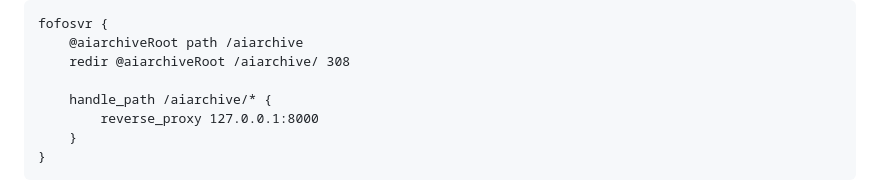
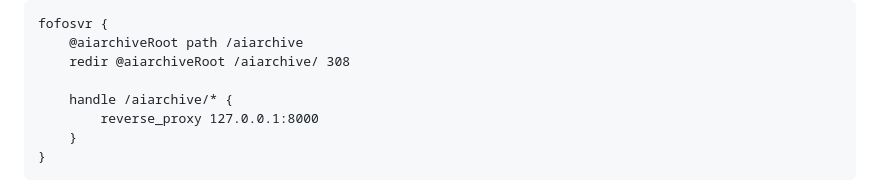
Before and after one commit to fourix/AIArchive, a Markdown page: README.zh-CN.md, the part around the change. GitHub-like rendering.

```diff
--- a/README.zh-CN.md
+++ b/README.zh-CN.md
@@ -180,7 +180,7 @@ fofosvr {
     @aiarchiveRoot path /aiarchive
     redir @aiarchiveRoot /aiarchive/ 308
 
-    handle_path /aiarchive/* {
+    handle /aiarchive/* {
         reverse_proxy 127.0.0.1:8000
     }
 }
```
Also changed, not shown: README.md (+1 -1 lines).
